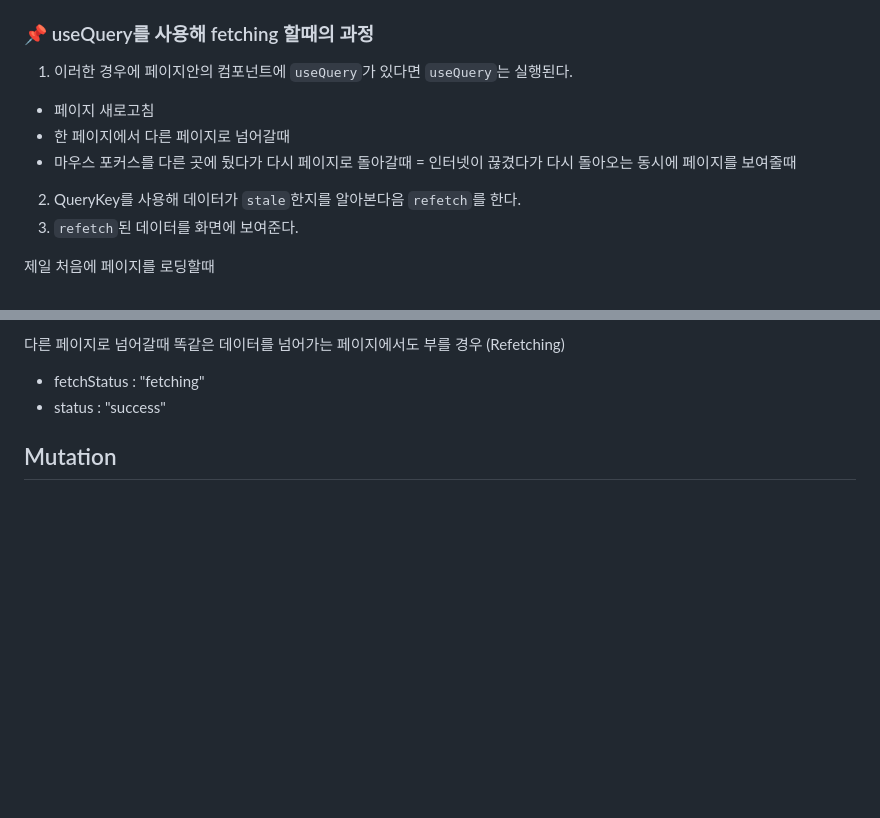
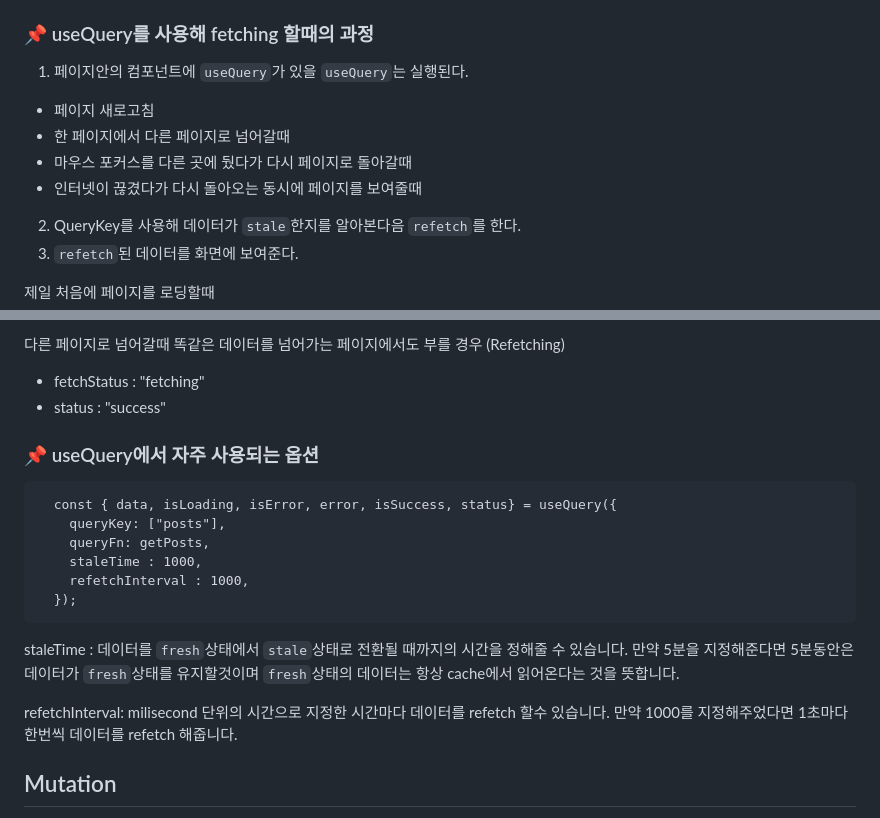
Before and after one commit to soheee-bae/soheee-bae.github.io, a Markdown page: content/React/React-QueryII.md, 2 parts joined by grey strips. GitHub-like rendering; blank space fills up the shorter version.

Commit message:
edit react query content II

````diff
--- a/content/React/React-QueryII.md
+++ b/content/React/React-QueryII.md
@@ -80,12 +80,12 @@ const data = useQuery(queryKey, queryFn)
 
 ### 📌 useQuery를 사용해 fetching 할때의 과정
 
-1. 이러한 경우에 페이지안의 컴포넌트에 `useQuery`가 있다면 `useQuery`는 실행된다.
+1. 페이지안의 컴포넌트에 `useQuery`가 있을 `useQuery`는 실행된다.
 
 - 페이지 새로고침
 - 한 페이지에서 다른 페이지로 넘어갈때
 - 마우스 포커스를 다른 곳에 뒀다가 다시 페이지로 돌아갈때
-  = 인터넷이 끊겼다가 다시 돌아오는 동시에 페이지를 보여줄때
+- 인터넷이 끊겼다가 다시 돌아오는 동시에 페이지를 보여줄때
 
 2. QueryKey를 사용해 데이터가 `stale`한지를 알아본다음 `refetch`를 한다.
 3. `refetch`된 데이터를 화면에 보여준다.
@@ -104,6 +104,23 @@ const data = useQuery(queryKey, queryFn)
 
 - fetchStatus : "fetching"
 - status : "success"
+
+</br>
+
+### 📌 useQuery에서 자주 사용되는 옵션
+
+```
+  const { data, isLoading, isError, error, isSuccess, status} = useQuery({
+    queryKey: ["posts"],
+    queryFn: getPosts,
+    staleTime : 1000,
+    refetchInterval : 1000,
+  });
+```
+
+staleTime : 데이터를 `fresh`상태에서 `stale`상태로 전환될 때까지의 시간을 정해줄 수 있습니다. 만약 5분을 지정해준다면 5분동안은 데이터가 `fresh`상태를 유지할것이며 `fresh`상태의 데이터는 항상 cache에서 읽어온다는 것을 뜻합니다.
+
+refetchInterval: milisecond 단위의 시간으로 지정한 시간마다 데이터를 refetch 할수 있습니다. 만약 1000를 지정해주었다면 1초마다 한번씩 데이터를 refetch 해줍니다.
 
 </br>
 
````
